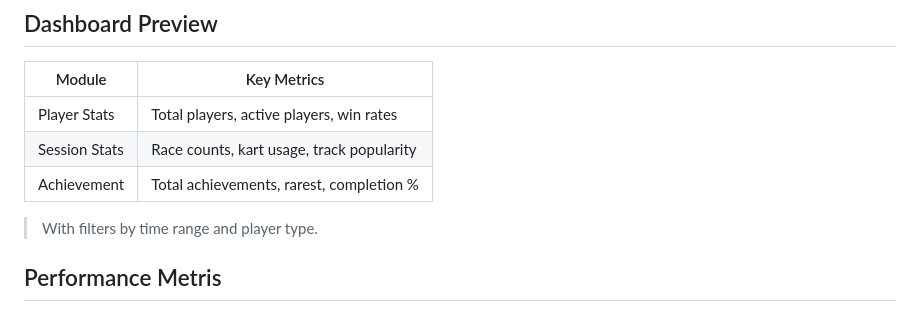
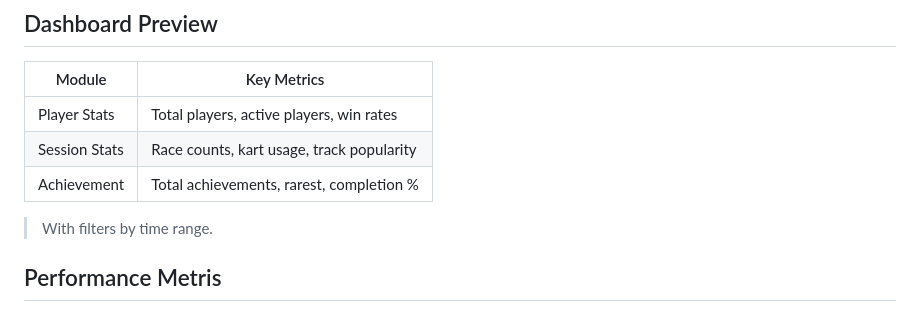
Before and after one commit to tyrahappy/kartrider-analytics-database, a Markdown page: README.md, the part around the change. Drawn GitHub-style.

```diff
--- a/README.md
+++ b/README.md
@@ -200,7 +200,7 @@ Security: Implemented secure user registration using prepared statements and par
 | Session Stats | Race counts, kart usage, track popularity |
 | Achievement   | Total achievements, rarest, completion %  |
 
-> With filters by time range and player type.
+> With filters by time range.
 
 ## Performance Metris
 
```
